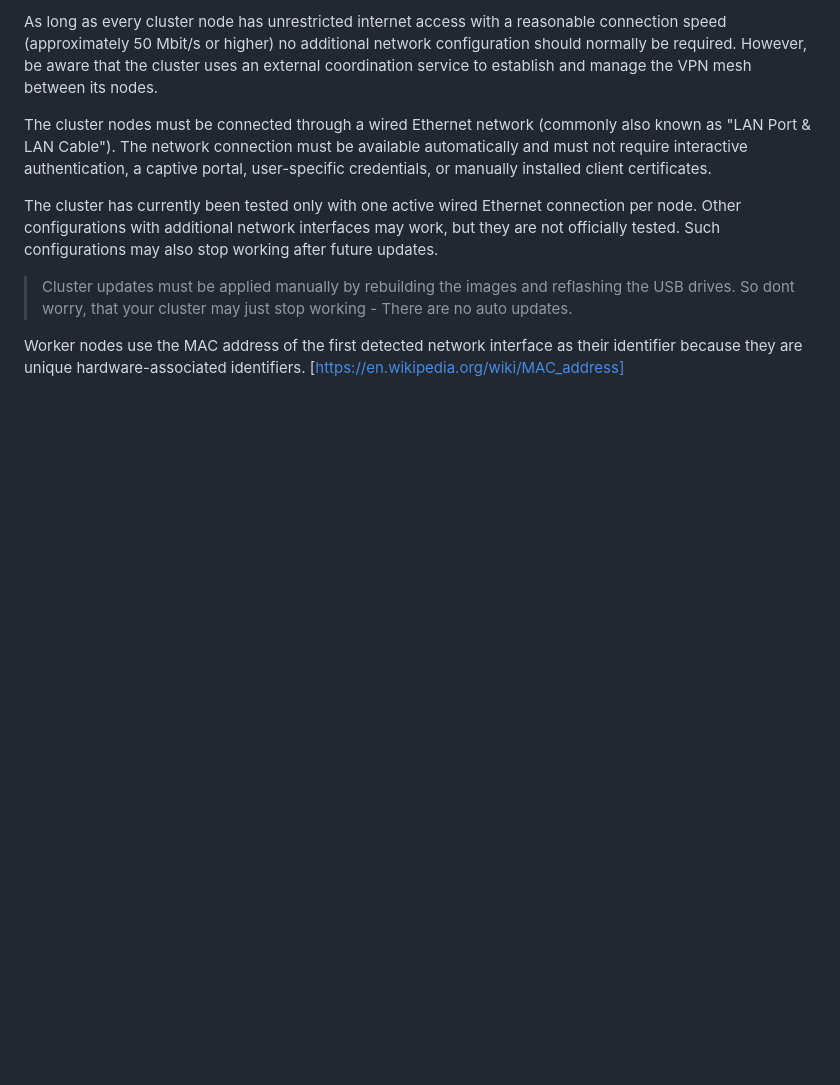
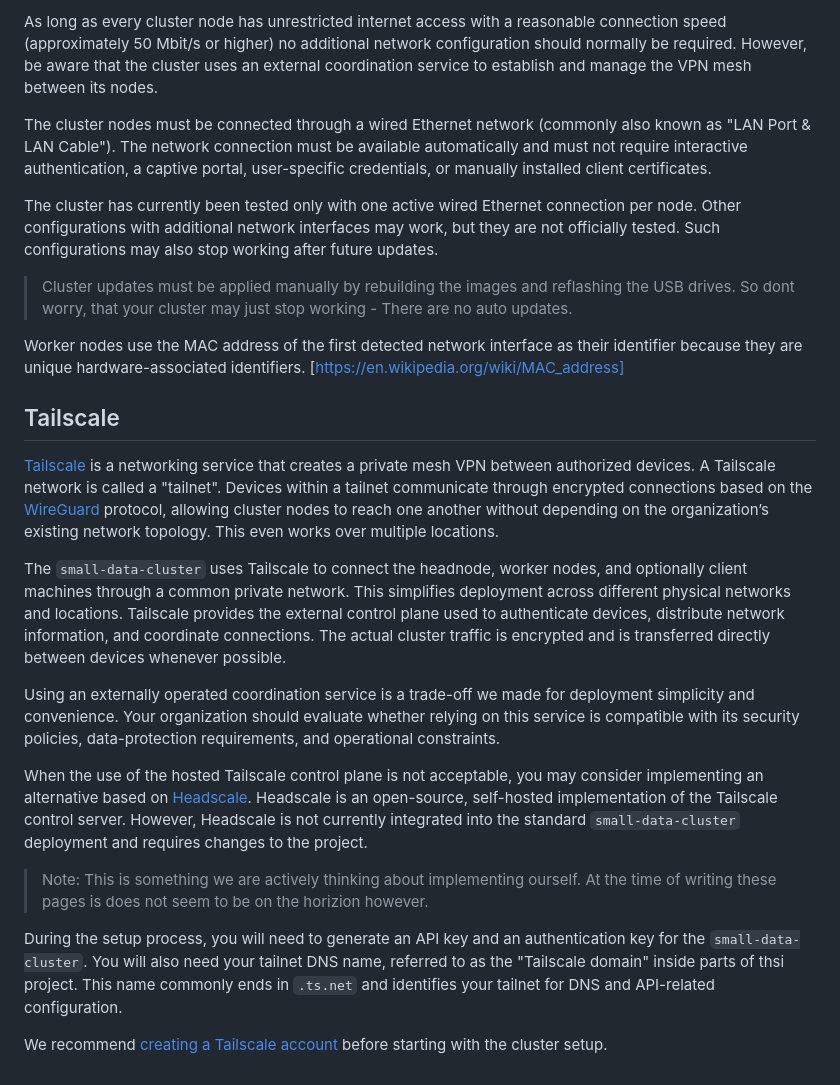
Before and after one commit to Soc-Poc-Team/sdc-hpc, a Markdown page: docs/admin/02-prerequisites.md, the part around one of its changes. Rendered like a GitHub page; blank space fills up the shorter version.

Commit message:
docs: write tailscale prerequisites section

```diff
--- a/docs/admin/02-prerequisites.md
+++ b/docs/admin/02-prerequisites.md
@@ -103,3 +103,44 @@ working after future updates.
 Worker nodes use the MAC address of the first detected network interface as
 their identifier because they are unique hardware-associated identifiers.
 [https://en.wikipedia.org/wiki/MAC_address]
+
+## Tailscale
+
+[Tailscale](https://tailscale.com/) is a networking service that creates a
+private mesh VPN between authorized devices. A Tailscale network is called a
+"tailnet". Devices within a tailnet communicate through encrypted connections
+based on the [WireGuard](https://www.wireguard.com/) protocol, allowing cluster
+nodes to reach one another without depending on the organization’s existing
+network topology. This even works over multiple locations.
+
+The `small-data-cluster` uses Tailscale to connect the headnode, worker nodes,
+and optionally client machines through a common private network. This simplifies
+deployment across different physical networks and locations. Tailscale provides
+the external control plane used to authenticate devices, distribute network
+information, and coordinate connections. The actual cluster traffic is encrypted
+and is transferred directly between devices whenever possible.
+
+Using an externally operated coordination service is a trade-off we made for
+deployment simplicity and convenience. Your organization should evaluate whether
+relying on this service is compatible with its security policies,
+data-protection requirements, and operational constraints.
+
+When the use of the hosted Tailscale control plane is not acceptable, you may
+consider implementing an alternative based on
+[Headscale](https://headscale.net/stable/). Headscale is an open-source,
+self-hosted implementation of the Tailscale control server. However, Headscale
+is not currently integrated into the standard `small-data-cluster` deployment
+and requires changes to the project.
+
+> Note: This is something we are actively thinking about implementing ourself.
+> At the time of writing these pages is does not seem to be on the horizion
+> however.
+
+During the setup process, you will need to generate an API key and an
+authentication key for the `small-data-cluster`. You will also need your tailnet
+DNS name, referred to as the "Tailscale domain" inside parts of thsi project.
+This name commonly ends in `.ts.net` and identifies your tailnet for DNS and
+API-related configuration.
+
+We recommend [creating a Tailscale account](https://login.tailscale.com/start)
+before starting with the cluster setup.
```
Also changed, not shown: other parts of docs/admin/02-prerequisites.md (+2 -2 lines).
